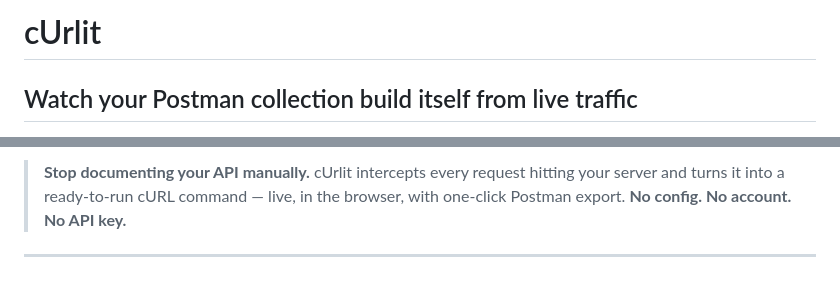
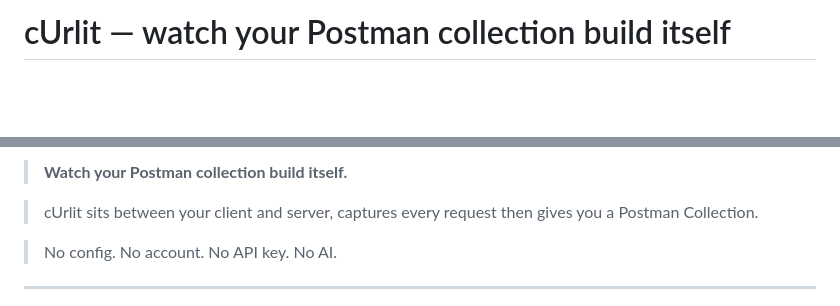
Before and after one commit to DaggieBlanqx/curlit, a Markdown page: Readme.md, 2 parts joined by grey strips. Rendered like a GitHub page; blank space fills up the shorter version.

```diff
--- a/Readme.md
+++ b/Readme.md
@@ -1,4 +1,4 @@
-# cUrlit
+# cUrlit — watch your Postman collection build itself
 
-## Watch your Postman collection build itself from live traffic
+<!-- npm card — rich visual, shows downloads graph and install command -->
 
@@ -7,8 +23,10 @@
 <br/>
 
-> **Stop documenting your API manually.**
-> cUrlit intercepts every request hitting your server and turns it into a ready-to-run cURL command — live, in the browser, with one-click Postman export.
-> **No config. No account. No API key.**
+> **Watch your Postman collection build itself.**
+
+> cUrlit sits between your client and server, captures every request then gives you a Postman Collection.
+
+> No config. No account. No API key. No AI.
 
 ---
 
```
Also changed, not shown: other parts of Readme.md (+119 -91 lines).
